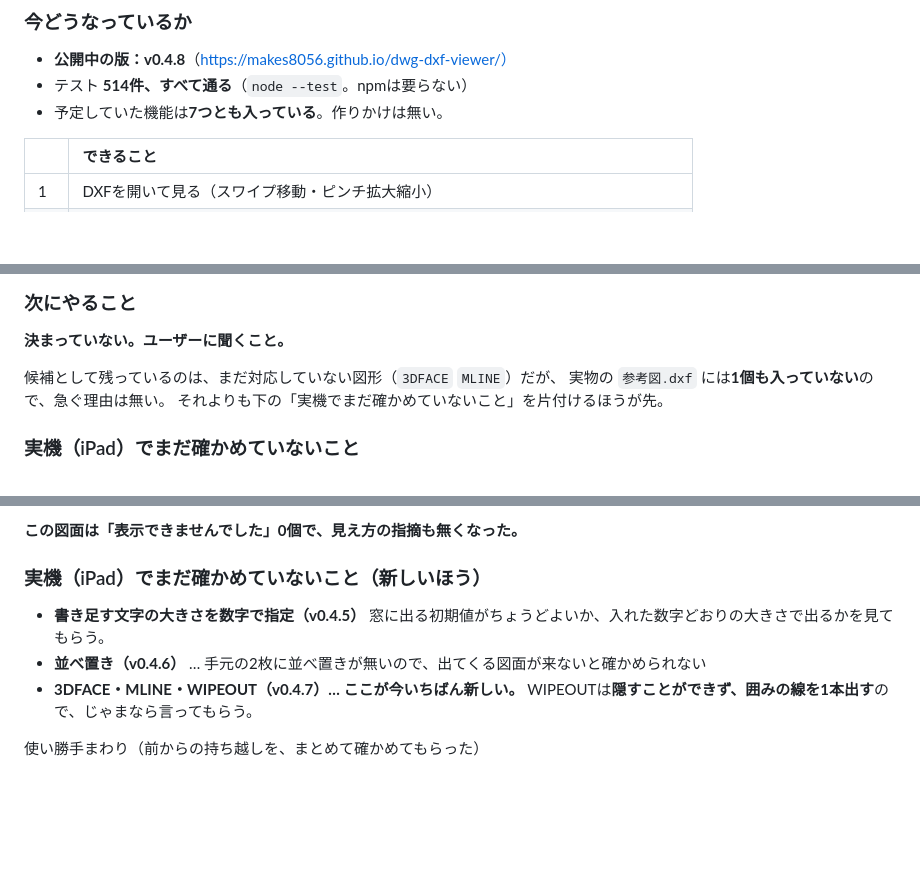
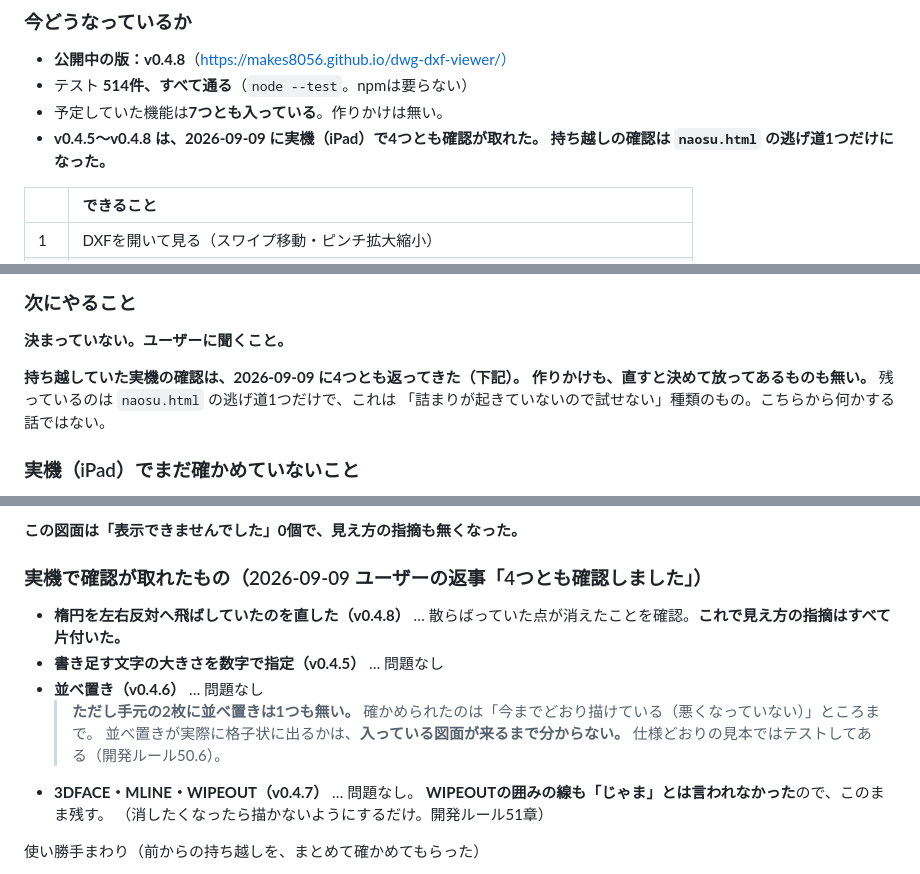
Before and after one commit to makes8056/dwg-dxf-viewer, a Markdown page: 作業コンテキスト.md, 3 parts joined by grey strips. Drawn GitHub-style; blank space fills up the shorter version.

Commit message:
記録：持ち越していた実機の確認が、4つとも返ってきた（版番号は据え置き v0.4.8）
2026-09-09 ユーザー「4つとも確認しました」。
v0.4.5（文字の大きさを数字で指定）・v0.4.6（並べ置き）・
v0.4.7（3DFACE/MLINE/WIPEOUT）・v0.4.8（楕円の左右反転）を実機で確認。

並べ置きは、手元の図面に1つも入っていないため
「悪くなっていない」ところまでしか確かめられていない旨を明記した。
WIPEOUTの囲み線は「じゃま」と言われなかったのでこのまま残す。

アプリ本体は一切変えていないので版番号は上げない。

Co-Authored-By: Claude Opus 5 <noreply@anthropic.com>

```diff
--- a/作業コンテキスト.md
+++ b/作業コンテキスト.md
@@ -16,6 +16,8 @@
 - **公開中の版：v0.4.8**（https://makes8056.github.io/dwg-dxf-viewer/）
 - テスト **514件、すべて通る**（`node --test`。npmは要らない）
 - 予定していた機能は**7つとも入っている**。作りかけは無い。
+- **v0.4.5〜v0.4.8 は、2026-09-09 に実機（iPad）で4つとも確認が取れた。
+  持ち越しの確認は `naosu.html` の逃げ道1つだけになった。**
 
 | | できること |
 | :-- | :-- |
@@ -189,9 +191,10 @@ WIPEOUT＝v0.4.7）。
 
 **決まっていない。ユーザーに聞くこと。**
 
-候補として残っているのは、まだ対応していない図形（`3DFACE` `MLINE`）だが、
-実物の `参考図.dxf` には**1個も入っていない**ので、急ぐ理由は無い。
-それよりも下の「実機でまだ確かめていないこと」を片付けるほうが先。
+**持ち越していた実機の確認は、2026-09-09 に4つとも返ってきた（下記）。
+作りかけも、直すと決めて放ってあるものも無い。**
+残っているのは `naosu.html` の逃げ道1つだけで、これは
+「詰まりが起きていないので試せない」種類のもの。こちらから何かする話ではない。
 
 ### 実機（iPad）でまだ確かめていないこと
 
@@ -213,13 +216,19 @@ WIPEOUT＝v0.4.7）。
 
 **この図面は「表示できませんでした」0個で、見え方の指摘も無くなった。**
 
-### 実機（iPad）でまだ確かめていないこと（新しいほう）
-
-- **書き足す文字の大きさを数字で指定（v0.4.5）**
-  窓に出る初期値がちょうどよいか、入れた数字どおりの大きさで出るかを見てもらう。
-- **並べ置き（v0.4.6）** … 手元の2枚に並べ置きが無いので、出てくる図面が来ないと確かめられない
-- **3DFACE・MLINE・WIPEOUT（v0.4.7）… ここが今いちばん新しい。**
-  WIPEOUTは**隠すことができず、囲みの線を1本出す**ので、じゃまなら言ってもらう。
+### 実機で確認が取れたもの（2026-09-09 ユーザーの返事「4つとも確認しました」）
+
+- **楕円を左右反対へ飛ばしていたのを直した（v0.4.8）**
+  … 散らばっていた点が消えたことを確認。**これで見え方の指摘はすべて片付いた。**
+- **書き足す文字の大きさを数字で指定（v0.4.5）** … 問題なし
+- **並べ置き（v0.4.6）** … 問題なし
+  > **ただし手元の2枚に並べ置きは1つも無い。**
+  > 確かめられたのは「今までどおり描けている（悪くなっていない）」ところまで。
+  > 並べ置きが実際に格子状に出るかは、**入っている図面が来るまで分からない。**
+  > 仕様どおりの見本ではテストしてある（開発ルール50.6）。
+- **3DFACE・MLINE・WIPEOUT（v0.4.7）** … 問題なし。
+  **WIPEOUTの囲みの線も「じゃま」とは言われなかった**ので、このまま残す。
+  （消したくなったら描かないようにするだけ。開発ルール51章）
 
 使い勝手まわり（前からの持ち越しを、まとめて確かめてもらった）
 
```
Also changed, not shown: other parts of 作業コンテキスト.md (+1 -1 lines).
